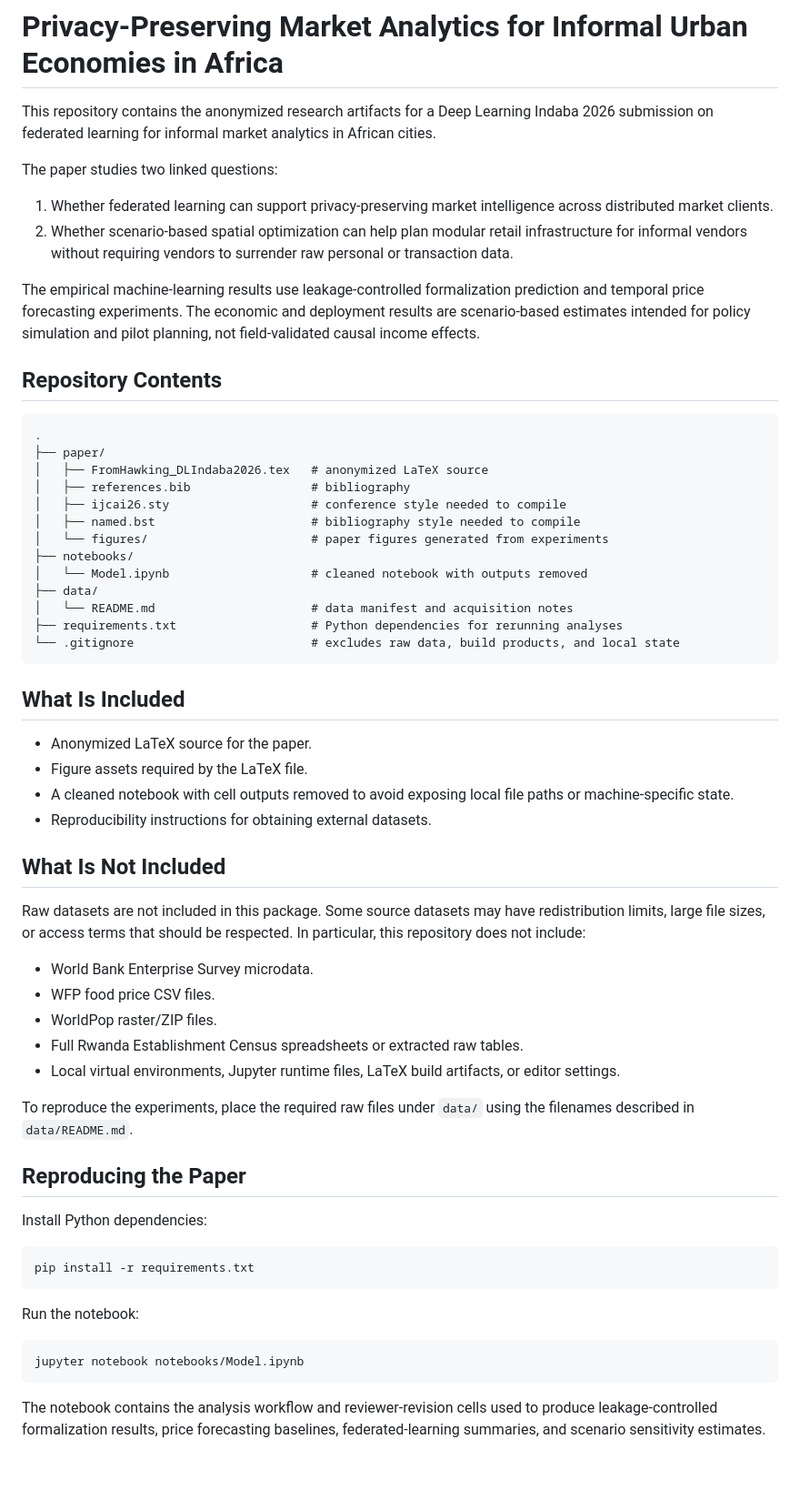
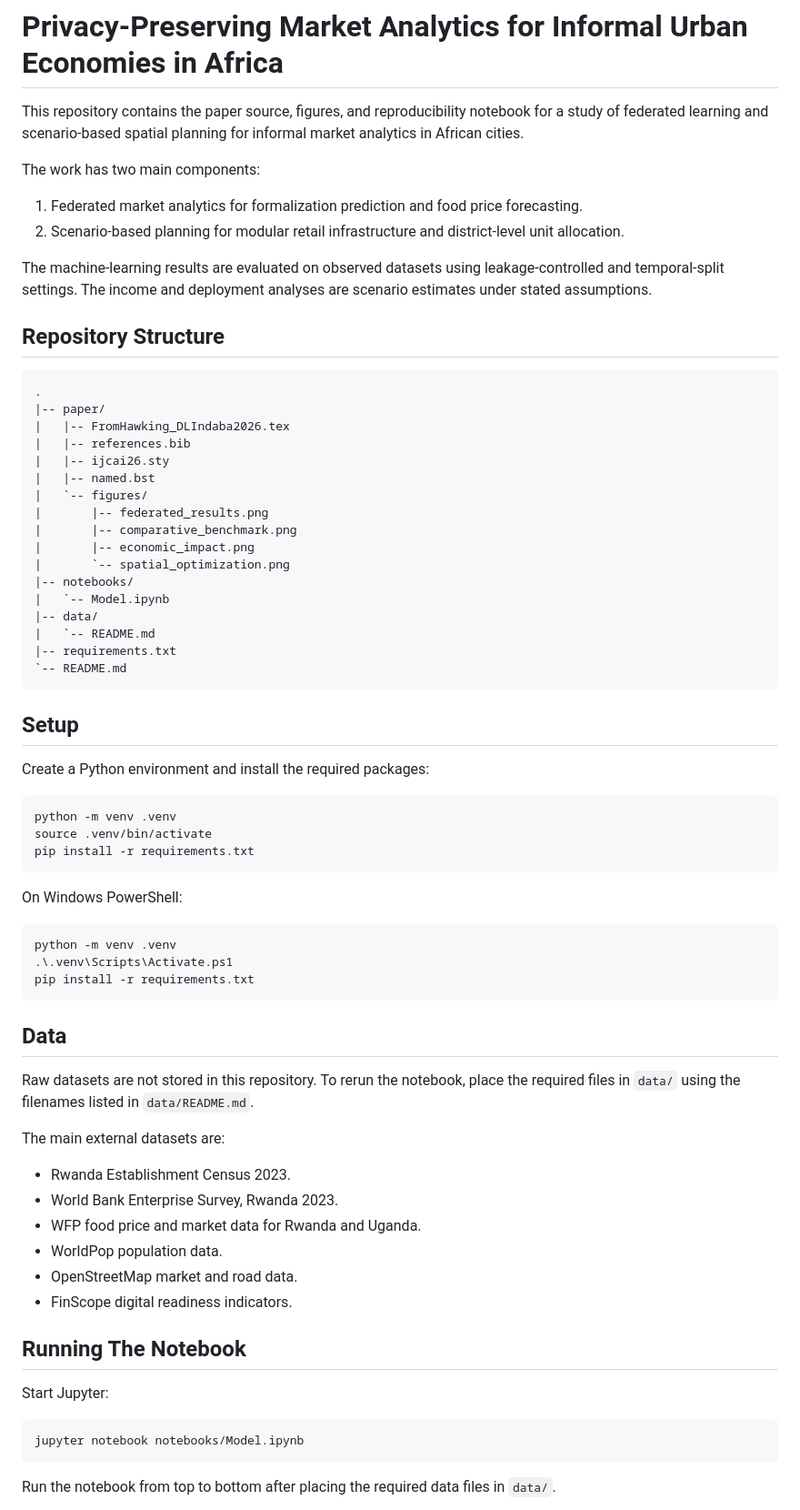
Before and after one commit to True-African/From-Hawking-to-Intelligent-Markets, a Markdown page: README.md, the part around one of its changes. Shown at 91% size. Rendered like a GitHub page; blank space fills up the shorter version.

Commit message:
git commit -m "Add reproducible research package for federated market analytics"

````diff
--- a/README.md
+++ b/README.md
@@ -1,64 +1,74 @@
 # Privacy-Preserving Market Analytics for Informal Urban Economies in Africa
 
-This repository contains the anonymized research artifacts for a Deep Learning Indaba 2026 submission on federated learning for informal market analytics in African cities.
+This repository contains the paper source, figures, and reproducibility notebook for a study of federated learning and scenario-based spatial planning for informal market analytics in African cities.
 
-The paper studies two linked questions:
+The work has two main components:
 
-1. Whether federated learning can support privacy-preserving market intelligence across distributed market clients.
-2. Whether scenario-based spatial optimization can help plan modular retail infrastructure for informal vendors without requiring vendors to surrender raw personal or transaction data.
+1. Federated market analytics for formalization prediction and food price forecasting.
+2. Scenario-based planning for modular retail infrastructure and district-level unit allocation.
 
-The empirical machine-learning results use leakage-controlled formalization prediction and temporal price forecasting experiments. The economic and deployment results are scenario-based estimates intended for policy simulation and pilot planning, not field-validated causal income effects.
+The machine-learning results are evaluated on observed datasets using leakage-controlled and temporal-split settings. The income and deployment analyses are scenario estimates under stated assumptions.
 
-## Repository Contents
+## Repository Structure
 
 ```text
 .
-├── paper/
-│   ├── FromHawking_DLIndaba2026.tex   # anonymized LaTeX source
-│   ├── references.bib                 # bibliography
-│   ├── ijcai26.sty                    # conference style needed to compile
-│   ├── named.bst                      # bibliography style needed to compile
-│   └── figures/                       # paper figures generated from experiments
-├── notebooks/
-│   └── Model.ipynb                    # cleaned notebook with outputs removed
-├── data/
-│   └── README.md                      # data manifest and acquisition notes
-├── requirements.txt                   # Python dependencies for rerunning analyses
-└── .gitignore                         # excludes raw data, build products, and local state
+|-- paper/
+|   |-- FromHawking_DLIndaba2026.tex
+|   |-- references.bib
+|   |-- ijcai26.sty
+|   |-- named.bst
+|   `-- figures/
+|       |-- federated_results.png
+|       |-- comparative_benchmark.png
+|       |-- economic_impact.png
+|       `-- spatial_optimization.png
+|-- notebooks/
+|   `-- Model.ipynb
+|-- data/
+|   `-- README.md
+|-- requirements.txt
+`-- README.md
 ```
 
-## What Is Included
+## Setup
 
-- Anonymized LaTeX source for the paper.
-- Figure assets required by the LaTeX file.
-- A cleaned notebook with cell outputs removed to avoid exposing local file paths or machine-specific state.
-- Reproducibility instructions for obtaining external datasets.
-
-## What Is Not Included
-
-Raw datasets are not included in this package. Some source datasets may have redistribution limits, large file sizes, or access terms that should be respected. In particular, this repository does not include:
-
-- World Bank Enterprise Survey microdata.
-- WFP food price CSV files.
-- WorldPop raster/ZIP files.
-- Full Rwanda Establishment Census spreadsheets or extracted raw tables.
-- Local virtual environments, Jupyter runtime files, LaTeX build artifacts, or editor settings.
-
-To reproduce the experiments, place the required raw files under `data/` using the filenames described in `data/README.md`.
-
-## Reproducing the Paper
-
-Install Python dependencies:
+Create a Python environment and install the required packages:
 
 ```bash
+python -m venv .venv
+source .venv/bin/activate
 pip install -r requirements.txt
 ```
 
-Run the notebook:
+On Windows PowerShell:
+
+```powershell
+python -m venv .venv
+.\.venv\Scripts\Activate.ps1
+pip install -r requirements.txt
+```
+
+## Data
+
+Raw datasets are not stored in this repository. To rerun the notebook, place the required files in `data/` using the filenames listed in `data/README.md`.
+
+The main external datasets are:
+
+- Rwanda Establishment Census 2023.
+- World Bank Enterprise Survey, Rwanda 2023.
+- WFP food price and market data for Rwanda and Uganda.
+- WorldPop population data.
+- OpenStreetMap market and road data.
+- FinScope digital readiness indicators.
+
+## Running The Notebook
+
+Start Jupyter:
 
 ```bash
 jupyter notebook notebooks/Model.ipynb
 ```
 
-The notebook contains the analysis workflow and reviewer-revision cells used to produce leakage-controlled formalization results, price forecasting baselines, federated-learning summaries, and scenario sensitivity estimates.
+Run the notebook from top to bottom after placing the required data files in `data/`.
 
````
Also changed, not shown: other parts of README.md (+21 -24 lines).
